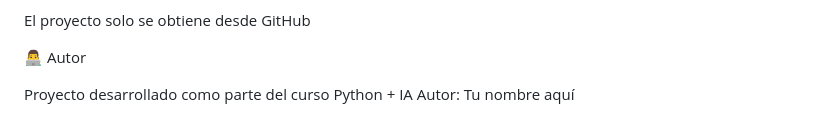
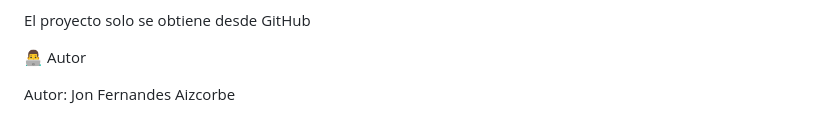
Before and after one commit to JonFernandesAizcorbe/Songless, a Markdown page: Readme.md, the part around the change. Drawn GitHub-style.

Commit message:
Update author information in Readme.md

```diff
--- a/Readme.md
+++ b/Readme.md
@@ -194,5 +194,4 @@ El proyecto solo se obtiene desde GitHub
 
 👨‍💻 Autor
 
-Proyecto desarrollado como parte del curso Python + IA
-Autor: Tu nombre aquí
+Autor: Jon Fernandes Aizcorbe
```
